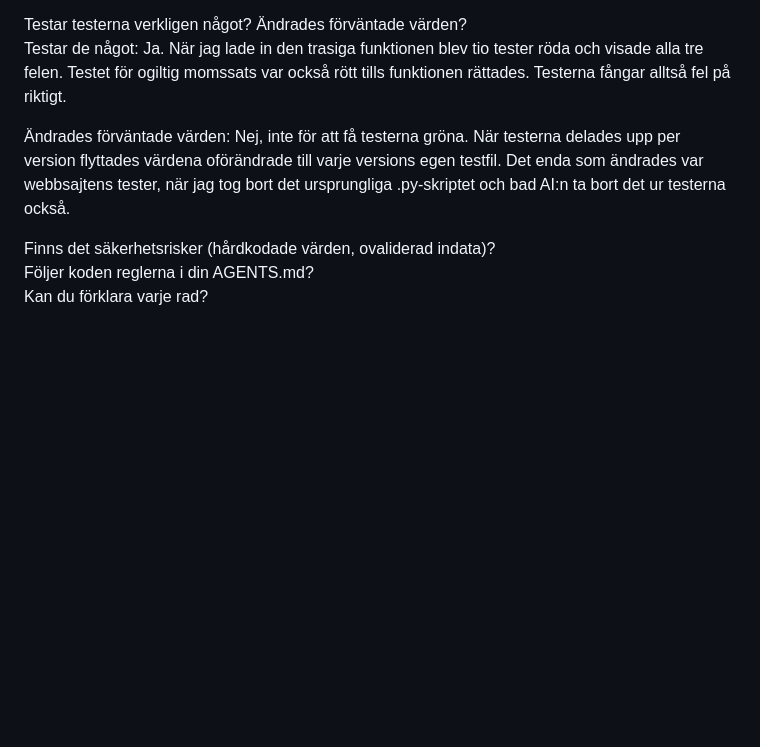
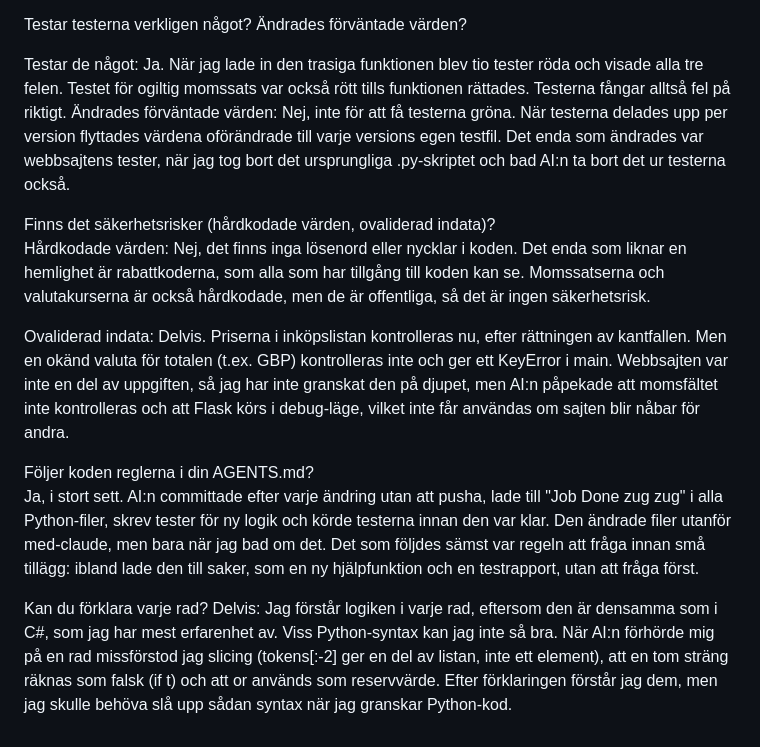
Before and after one commit to Tobzz100/KvittoR-knaren, a Markdown page: logg.md, the part around the change. Drawn GitHub-style; blank space fills up the shorter version.

Commit message:
Slutför granskningssvaren i logg.md
Co-Authored-By: Claude Opus 5.5 <noreply@anthropic.com>

```diff
--- a/logg.md
+++ b/logg.md
@@ -98,11 +98,19 @@ Ja, efter en rättning: Alla kantfall från instruktionerna har tester, till exe
 
 
 Testar testerna verkligen något? Ändrades förväntade värden?
+
 Testar de något: Ja. När jag lade in den trasiga funktionen blev tio tester röda och visade alla tre felen. Testet för ogiltig momssats var också rött tills funktionen rättades. Testerna fångar alltså fel på riktigt.
-
 Ändrades förväntade värden: Nej, inte för att få testerna gröna. När testerna delades upp per version flyttades värdena oförändrade till varje versions egen testfil. Det enda som ändrades var webbsajtens tester, när jag tog bort det ursprungliga .py-skriptet och bad AI:n ta bort det ur testerna också.
 
 
 Finns det säkerhetsrisker (hårdkodade värden, ovaliderad indata)?
+Hårdkodade värden: Nej, det finns inga lösenord eller nycklar i koden. Det enda som liknar en hemlighet är rabattkoderna, som alla som har tillgång till koden kan se. Momssatserna och valutakurserna är också hårdkodade, men de är offentliga, så det är ingen säkerhetsrisk.
+
+Ovaliderad indata: Delvis. Priserna i inköpslistan kontrolleras nu, efter rättningen av kantfallen. Men en okänd valuta för totalen (t.ex. GBP) kontrolleras inte och ger ett KeyError i main. Webbsajten var inte en del av uppgiften, så jag har inte granskat den på djupet, men AI:n påpekade att momsfältet inte kontrolleras och att Flask körs i debug-läge, vilket inte får användas om sajten blir nåbar för andra.
+
 Följer koden reglerna i din AGENTS.md?
+Ja, i stort sett. AI:n committade efter varje ändring utan att pusha, lade till "Job Done zug zug" i alla Python-filer, skrev tester för ny logik och körde testerna innan den var klar. Den ändrade filer utanför med-claude, men bara när jag bad om det. Det som följdes sämst var regeln att fråga innan små tillägg: ibland lade den till saker, som en ny hjälpfunktion och en testrapport, utan att fråga först.
+
+
 Kan du förklara varje rad?
+Delvis: Jag förstår logiken i varje rad, eftersom den är densamma som i C#, som jag har mest erfarenhet av. Viss Python-syntax kan jag inte så bra. När AI:n förhörde mig på en rad missförstod jag slicing (tokens[:-2] ger en del av listan, inte ett element), att en tom sträng räknas som falsk (if t) och att or används som reservvärde. Efter förklaringen förstår jag dem, men jag skulle behöva slå upp sådan syntax när jag granskar Python-kod.
```
